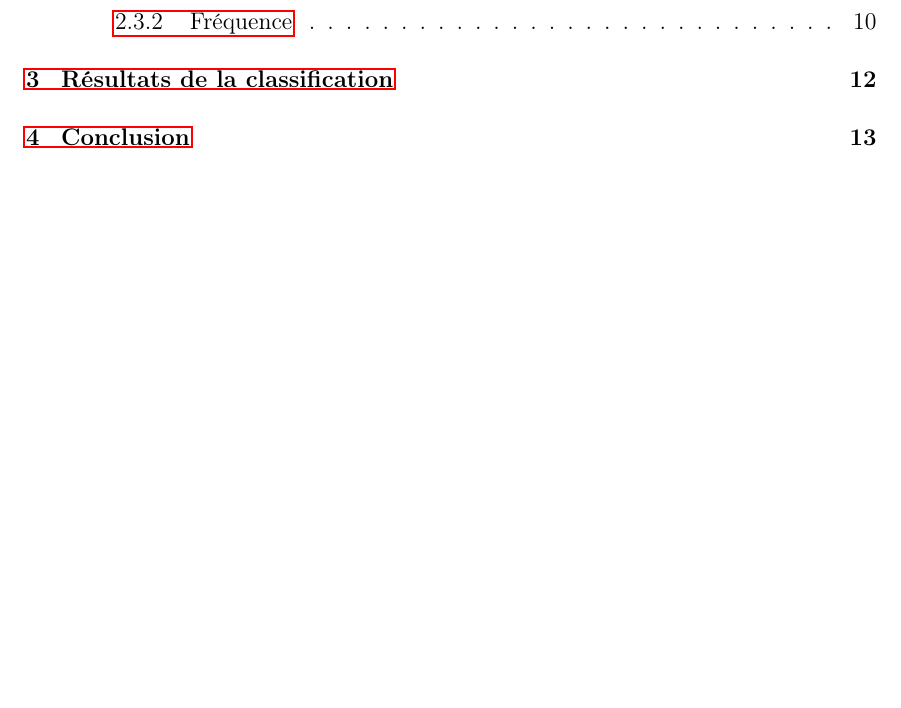
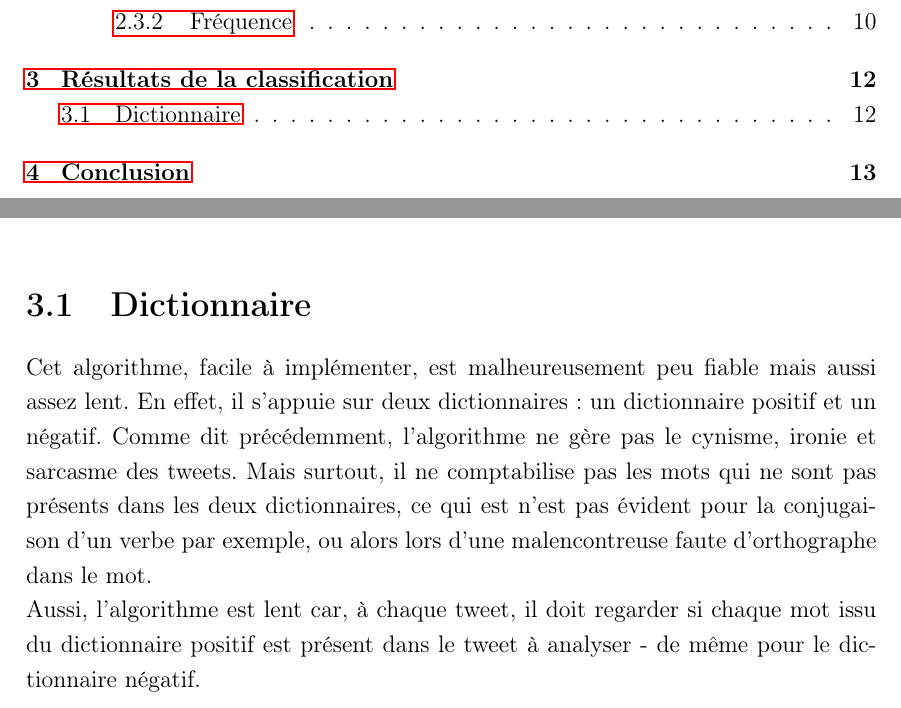
Before and after one commit to k0pernicus/BehAnTweet, a LaTeX document (rapport_src/Rapport_PJI_Carette_Verkyndt.tex): part of page 2 of 15 before the commit and two parts of pages 2 and 13 of 15 after it, the two joined at a grey line, cut so that both start at the same text, the shorter picture padded with empty space. Compiled offline with pdfLaTeX.

Commit message:
Rapport_PJI_Carette_Verkyndt.tex : Ajout des résultats de classification concernant le Dictionnaire

```diff
--- a/rapport_src/Rapport_PJI_Carette_Verkyndt.tex
+++ b/rapport_src/Rapport_PJI_Carette_Verkyndt.tex
@@ -265,6 +265,12 @@ Tout ceci pourra réduire les calculs (sans affecter le modèle de classifier),
 
 \chapter{Résultats de la classification}
 
+\section{Dictionnaire}
+
+Cet algorithme, facile à implémenter, est malheureusement peu fiable mais aussi assez lent. En effet, il s'appuie sur deux dictionnaires : un dictionnaire positif et un négatif. Comme dit précédemment, l'algorithme ne gère pas le cynisme, ironie et sarcasme des tweets. Mais surtout, il ne comptabilise pas les mots qui ne sont pas présents dans les deux dictionnaires, ce qui est n'est pas évident pour la conjugaison d'un verbe par exemple, ou alors lors d'une malencontreuse faute d'orthographe dans le mot.
+\\
+Aussi, l'algorithme est lent car, à chaque tweet, il doit regarder si chaque mot issu du dictionnaire positif est présent dans le tweet à analyser - de même pour le dictionnaire négatif.
+
 \chapter{Conclusion}
 
 \chapter*{Bibliographie - Webographie}
```
